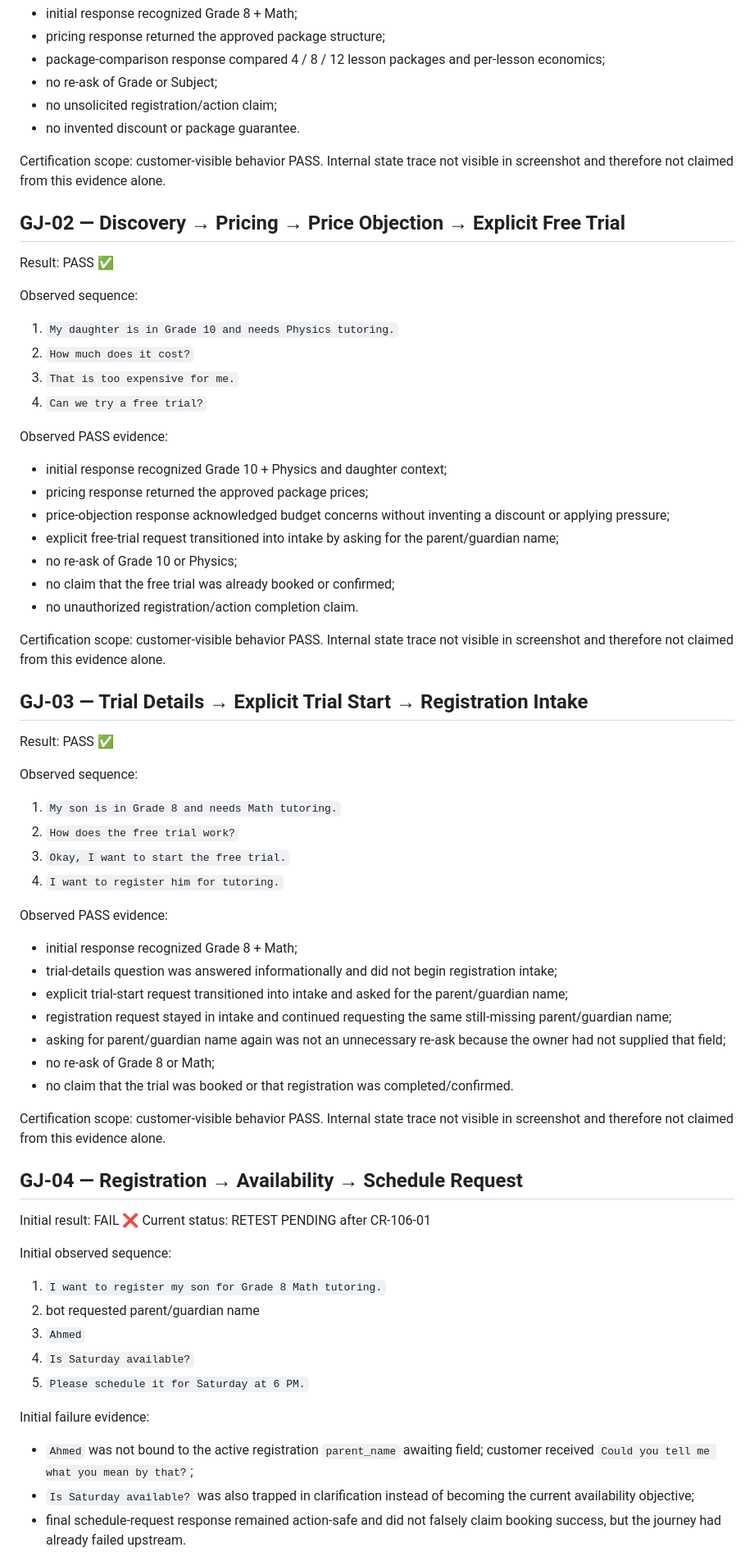
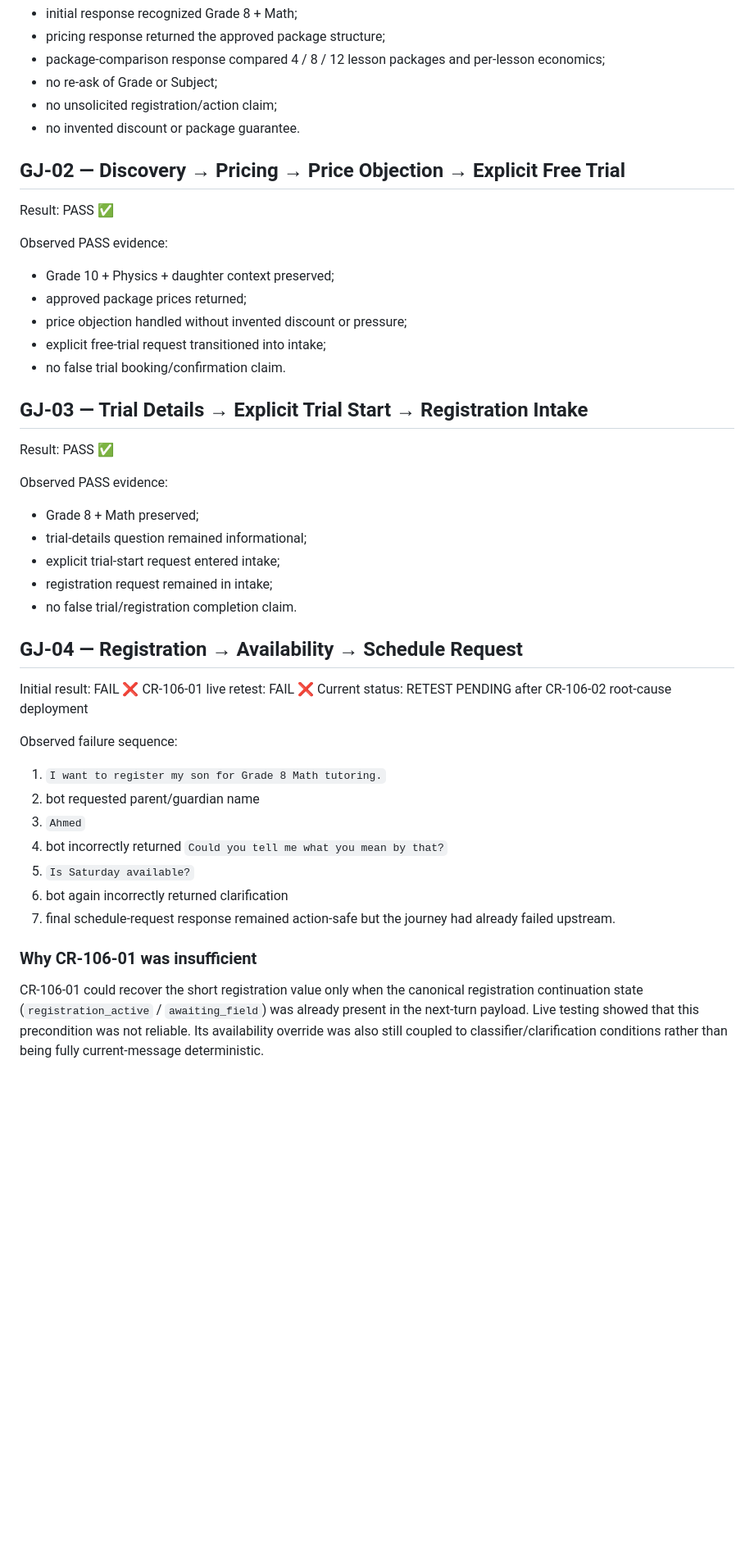
Before and after one commit to SuccessPathMentors/SPM-Sales-AI, a Markdown page: evidence/wu106/live-journeys.md, the part around one of its changes. Shown at 82% size. GitHub-like rendering; blank space fills up the shorter version.

Commit message:
WU-106: record GJ-04 CR-106-02 root-fix retest gate

```diff
--- a/evidence/wu106/live-journeys.md
+++ b/evidence/wu106/live-journeys.md
@@ -25,61 +25,40 @@ Observed PASS evidence:
 - no unsolicited registration/action claim;
 - no invented discount or package guarantee.
 
-Certification scope: customer-visible behavior PASS. Internal state trace not visible in screenshot and therefore not claimed from this evidence alone.
-
 ## GJ-02 — Discovery → Pricing → Price Objection → Explicit Free Trial
 Result: PASS ✅
 
-Observed sequence:
-1. `My daughter is in Grade 10 and needs Physics tutoring.`
-2. `How much does it cost?`
-3. `That is too expensive for me.`
-4. `Can we try a free trial?`
-
 Observed PASS evidence:
-- initial response recognized Grade 10 + Physics and daughter context;
-- pricing response returned the approved package prices;
-- price-objection response acknowledged budget concerns without inventing a discount or applying pressure;
-- explicit free-trial request transitioned into intake by asking for the parent/guardian name;
-- no re-ask of Grade 10 or Physics;
-- no claim that the free trial was already booked or confirmed;
-- no unauthorized registration/action completion claim.
-
-Certification scope: customer-visible behavior PASS. Internal state trace not visible in screenshot and therefore not claimed from this evidence alone.
+- Grade 10 + Physics + daughter context preserved;
+- approved package prices returned;
+- price objection handled without invented discount or pressure;
+- explicit free-trial request transitioned into intake;
+- no false trial booking/confirmation claim.
 
 ## GJ-03 — Trial Details → Explicit Trial Start → Registration Intake
 Result: PASS ✅
 
-Observed sequence:
-1. `My son is in Grade 8 and needs Math tutoring.`
-2. `How does the free trial work?`
-3. `Okay, I want to start the free trial.`
-4. `I want to register him for tutoring.`
-
 Observed PASS evidence:
-- initial response recognized Grade 8 + Math;
-- trial-details question was answered informationally and did not begin registration intake;
-- explicit trial-start request transitioned into intake and asked for the parent/guardian name;
-- registration request stayed in intake and continued requesting the same still-missing parent/guardian name;
-- asking for parent/guardian name again was not an unnecessary re-ask because the owner had not supplied that field;
-- no re-ask of Grade 8 or Math;
-- no claim that the trial was booked or that registration was completed/confirmed.
-
-Certification scope: customer-visible behavior PASS. Internal state trace not visible in screenshot and therefore not claimed from this evidence alone.
+- Grade 8 + Math preserved;
+- trial-details question remained informational;
+- explicit trial-start request entered intake;
+- registration request remained in intake;
+- no false trial/registration completion claim.
 
 ## GJ-04 — Registration → Availability → Schedule Request
 Initial result: FAIL ❌
-Current status: RETEST PENDING after CR-106-01
+CR-106-01 live retest: FAIL ❌
+Current status: RETEST PENDING after CR-106-02 root-cause deployment
 
-Initial observed sequence:
+Observed failure sequence:
 1. `I want to register my son for Grade 8 Math tutoring.`
 2. bot requested parent/guardian name
 3. `Ahmed`
-4. `Is Saturday available?`
-5. `Please schedule it for Saturday at 6 PM.`
+4. bot incorrectly returned `Could you tell me what you mean by that?`
+5. `Is Saturday available?`
+6. bot again incorrectly returned clarification
+7. final schedule-request response remained action-safe but the journey had already failed upstream.
 
-Initial failure evidence:
-- `Ahmed` was not bound to the active registration `parent_name` awaiting field; customer received `Could you tell me what you mean by that?`;
-- `Is Saturday available?` was also trapped in clarification instead of becoming the current availability objective;
-- final schedule-request response remained action-safe and did not falsely claim booking success, but the journey had already failed upstream.
+### Why CR-106-01 was insufficient
+CR-106-01 could recover the short registration value only when the canonical registration continuation state (`registration_active` / `awaiting_field`) was already present in the next-turn payload. Live testing showed that this precondition was not reliable. Its availability override was also still coupled to classifier/clarification conditions rather than being fully current-message deterministic.
 
```
Also changed, not shown: other parts of evidence/wu106/live-journeys.md (+35 -19 lines).
